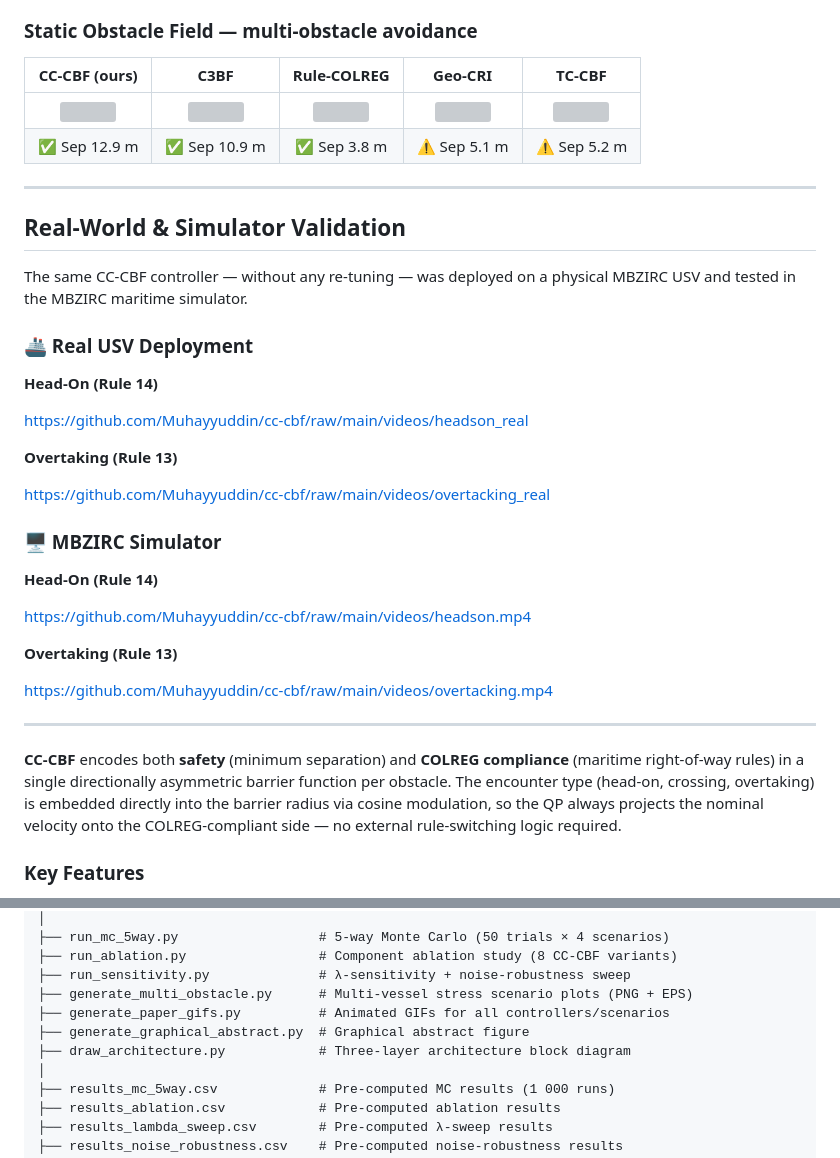
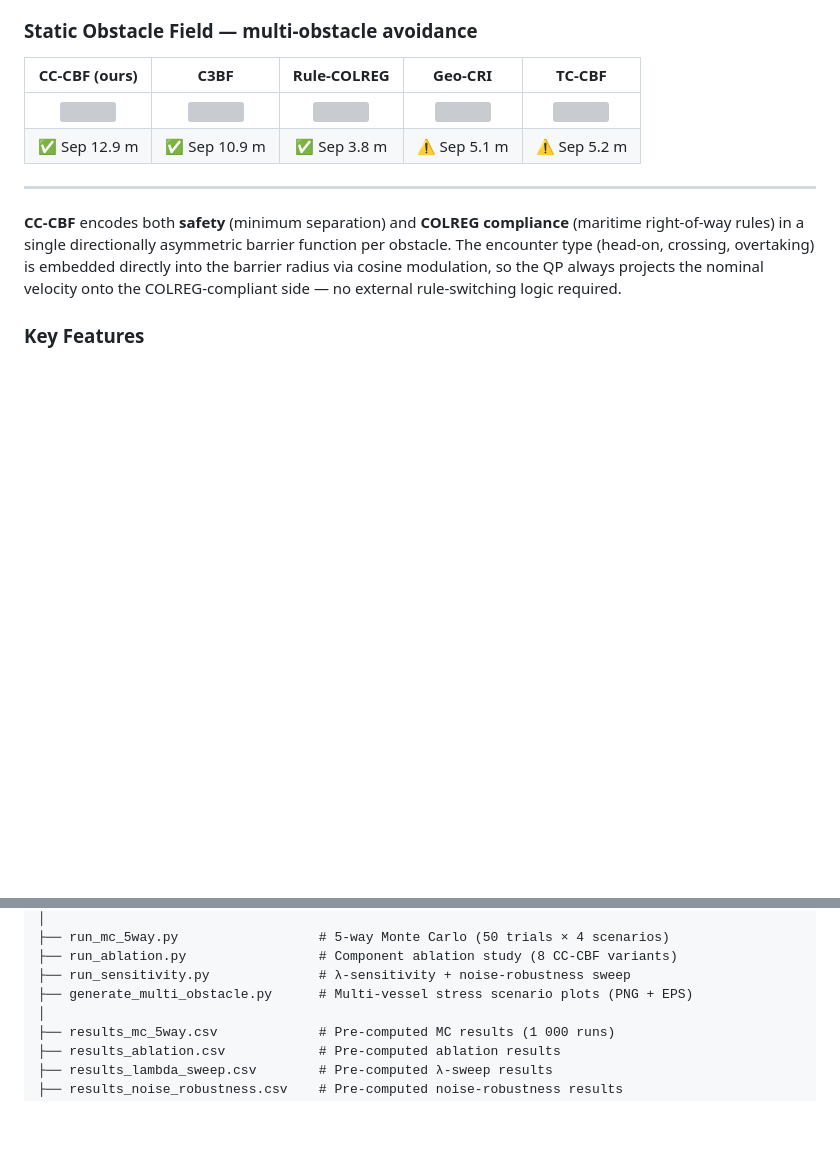
Before and after one commit to Muhayyuddin/cc-cbf, a Markdown page: README.md, 2 parts joined by grey strips. Rendered like a GitHub page; blank space fills up the shorter version; grey boxes are pictures that could not be loaded.

```diff
--- a/README.md
+++ b/README.md
@@ -44,32 +44,6 @@ The key insight is that by inflating the barrier radius on the prohibited side,
 |:-----------------:|:----:|:-----------:|:-------:|:------:|
 | ![](gifs_paper/static_obstacles_cc_cbf.gif) | ![](gifs_paper/static_obstacles_c3bf.gif) | ![](gifs_paper/static_obstacles_rule_colreg.gif) | ![](gifs_paper/static_obstacles_geo_cri.gif) | ![](gifs_paper/static_obstacles_tc_cbf.gif) |
 | ✅ Sep 12.9 m | ✅ Sep 10.9 m | ✅ Sep 3.8 m | ⚠️ Sep 5.1 m | ⚠️ Sep 5.2 m |
-
----
-
-## Real-World & Simulator Validation
-
-The same CC-CBF controller — without any re-tuning — was deployed on a physical MBZIRC USV and tested in the MBZIRC maritime simulator.
-
-### 🚢 Real USV Deployment
-
-**Head-On (Rule 14)**
-
-https://github.com/Muhayyuddin/cc-cbf/raw/main/videos/headson_real
-
-**Overtaking (Rule 13)**
-
-https://github.com/Muhayyuddin/cc-cbf/raw/main/videos/overtacking_real
-
-### 🖥️ MBZIRC Simulator
-
-**Head-On (Rule 14)**
-
-https://github.com/Muhayyuddin/cc-cbf/raw/main/videos/headson.mp4
-
-**Overtaking (Rule 13)**
-
-https://github.com/Muhayyuddin/cc-cbf/raw/main/videos/overtacking.mp4
 
 ---
 
@@ -131,9 +105,6 @@ collision-avoidance/
 ├── run_ablation.py                 # Component ablation study (8 CC-CBF variants)
 ├── run_sensitivity.py              # λ-sensitivity + noise-robustness sweep
 ├── generate_multi_obstacle.py      # Multi-vessel stress scenario plots (PNG + EPS)
-├── generate_paper_gifs.py          # Animated GIFs for all controllers/scenarios
-├── generate_graphical_abstract.py  # Graphical abstract figure
-├── draw_architecture.py            # Three-layer architecture block diagram
 │
 ├── results_mc_5way.csv             # Pre-computed MC results (1 000 runs)
 ├── results_ablation.csv            # Pre-computed ablation results
```
